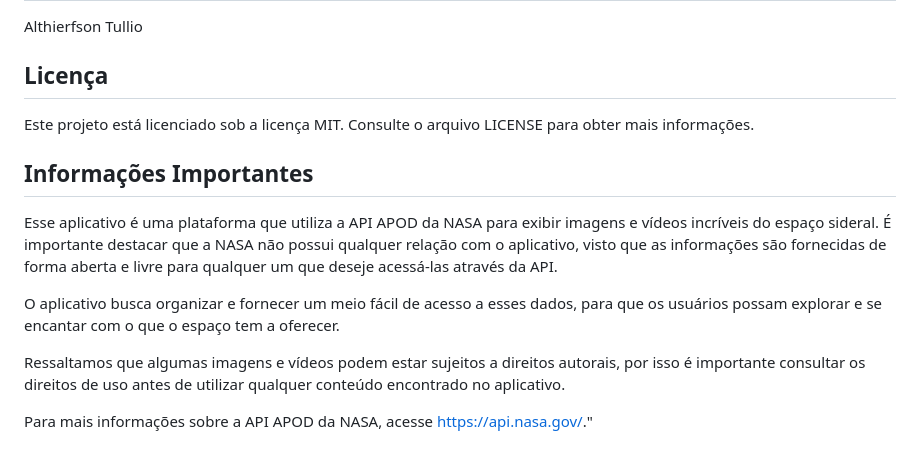
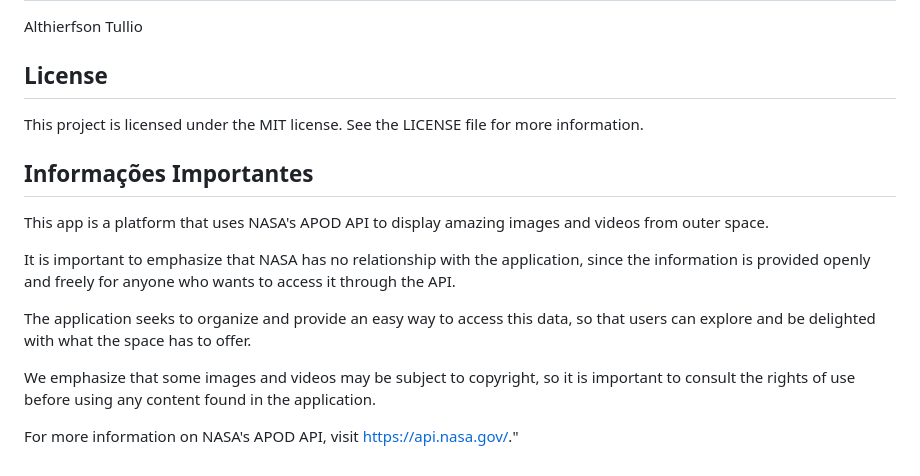
Before and after one commit to Althierfson/astronomy_picture, a Markdown page: README.md, the part around one of its changes. Rendered like a GitHub page.

```diff
--- a/README.md
+++ b/README.md
@@ -71,13 +71,15 @@ Esse projeto foi configurado e unicamente testado em ambientes android.
 Althierfson Tullio
 
-## Licença
-Este projeto está licenciado sob a licença MIT. Consulte o arquivo LICENSE para obter mais informações.
+## License
+This project is licensed under the MIT license. See the LICENSE file for more information.
 
 ## Informações Importantes
-Esse aplicativo é uma plataforma que utiliza a API APOD da NASA para exibir imagens e vídeos incríveis do espaço sideral. É importante destacar que a NASA não possui qualquer relação com o aplicativo, visto que as informações são fornecidas de forma aberta e livre para qualquer um que deseje acessá-las através da API.
+This app is a platform that uses NASA's APOD API to display amazing images and videos from outer space.
 
-O aplicativo busca organizar e fornecer um meio fácil de acesso a esses dados, para que os usuários possam explorar e se encantar com o que o espaço tem a oferecer.
+It is important to emphasize that NASA has no relationship with the application, since the information is provided openly and freely for anyone who wants to access it through the API.
 
-Ressaltamos que algumas imagens e vídeos podem estar sujeitos a direitos autorais, por isso é importante consultar os direitos de uso antes de utilizar qualquer conteúdo encontrado no aplicativo.
+The application seeks to organize and provide an easy way to access this data, so that users can explore and be delighted with what the space has to offer.
 
-Para mais informações sobre a API APOD da NASA, acesse https://api.nasa.gov/."
+We emphasize that some images and videos may be subject to copyright, so it is important to consult the rights of use before using any content found in the application.
+
+For more information on NASA's APOD API, visit https://api.nasa.gov/."
```
Also changed, not shown: other parts of README.md (+31 -31 lines).
